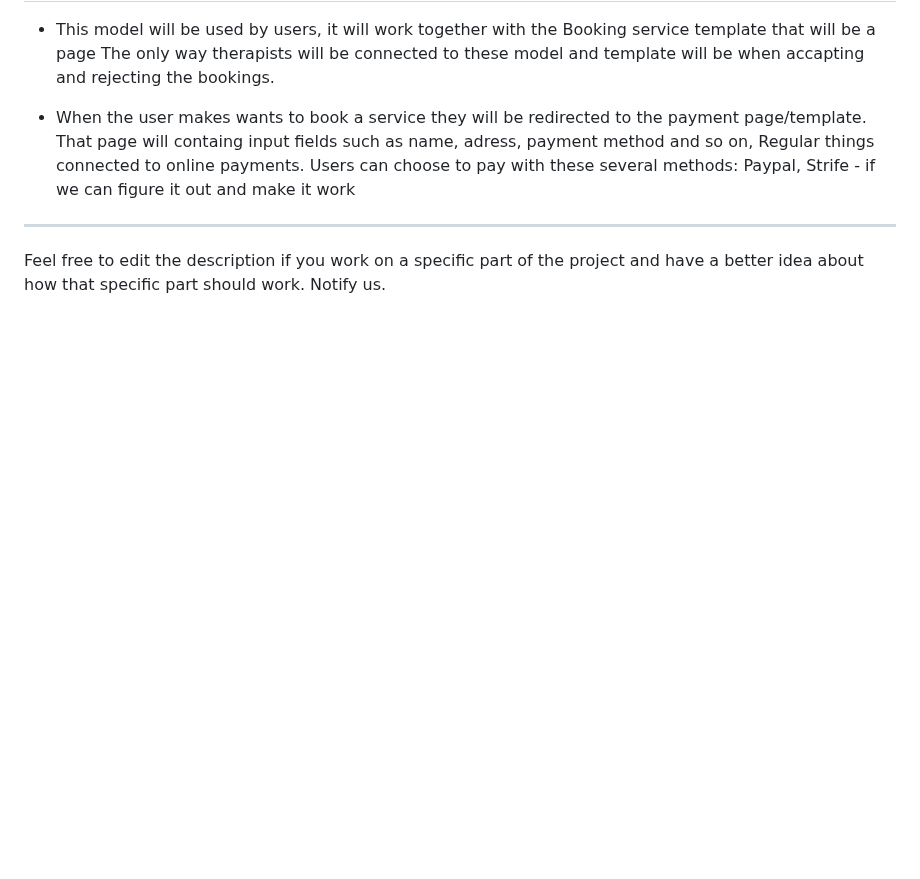
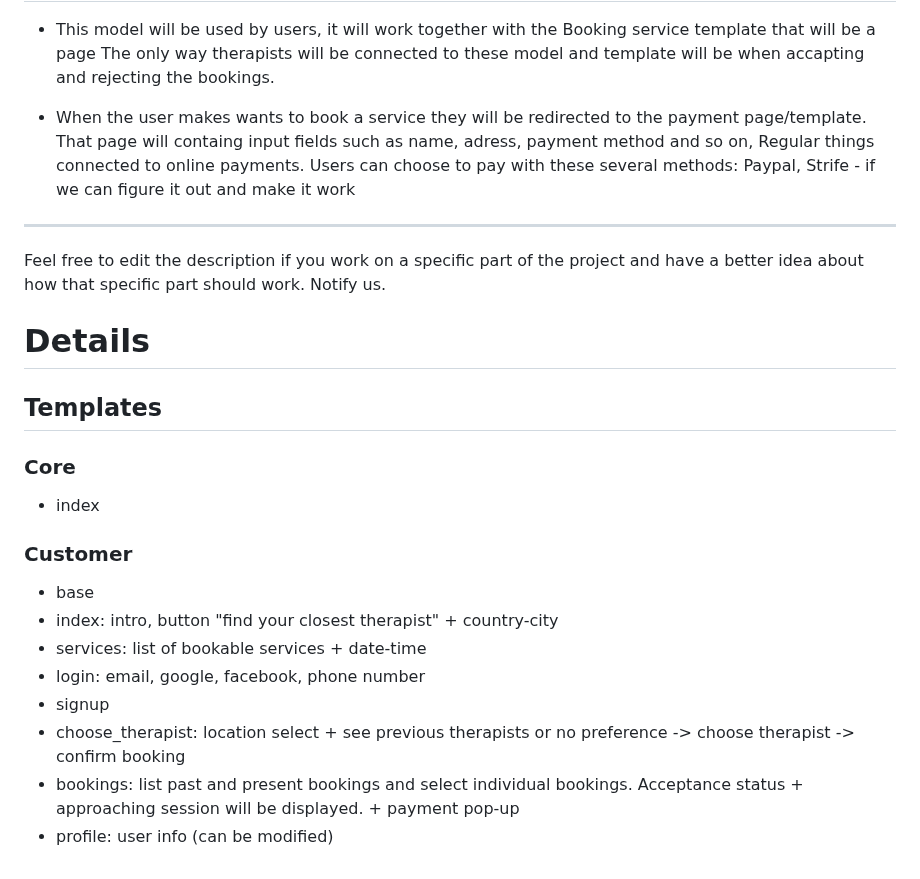
Before and after one commit to morgane-ortic/service-app, a Markdown page: README.md, the part around the change. GitHub-like rendering; blank space fills up the shorter version.

Commit message:
added customer templates list to readme

```diff
--- a/README.md
+++ b/README.md
@@ -95,3 +95,23 @@ Users can choose to pay with these several methods: Paypal, Strife - if we can f
 
 
 Feel free to edit the description if you work on a specific part of the project and have a better idea about how that specific part should work. Notify us.
+
+
+# Details
+
+## Templates
+
+### Core
+
+- index
+
+### Customer
+
+- base
+- index: intro, button "find your closest therapist" + country-city
+- services: list of bookable services + date-time
+- login: email, google, facebook, phone number
+- signup
+- choose_therapist: location select + see previous therapists or no preference -> choose therapist -> confirm booking
+- bookings: list past and present bookings and select individual bookings. Acceptance status + approaching session will be displayed. + payment pop-up
+- profile: user info (can be modified)
```
